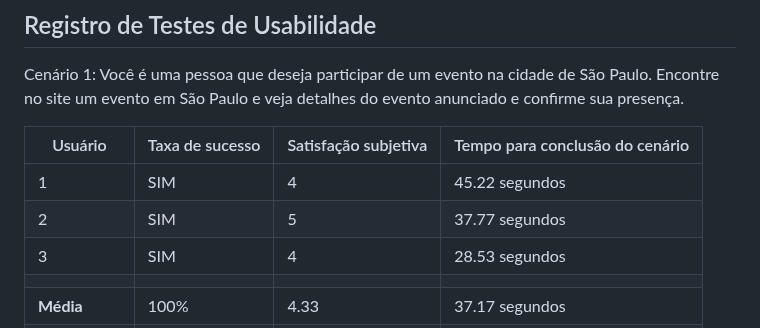
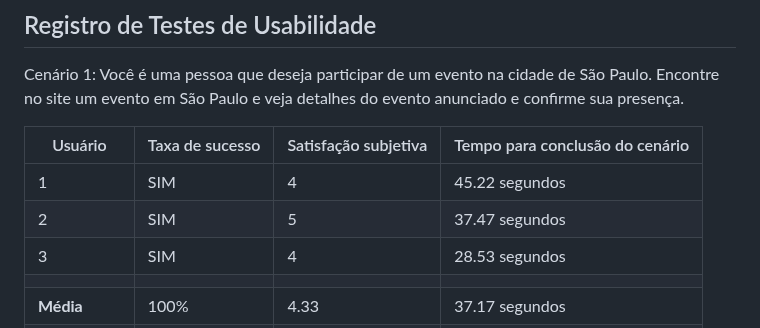
Before and after one commit to ICEI-PUC-Minas-PMV-SI/pmv-si-2024-1-pe1-t1-nafaixa, a Markdown page: docs/tests.md, the part around the change. GitHub-like rendering.

```diff
--- a/docs/tests.md
+++ b/docs/tests.md
@@ -266,7 +266,7 @@ Cenário 1: Você é uma pessoa que deseja participar de um evento na cidade de
 | Usuário | Taxa de sucesso | Satisfação subjetiva | Tempo para conclusão do cenário |
 |---------|-----------------|----------------------|---------------------------------|
 | 1       | SIM             | 4                    | 45.22 segundos                  |
-| 2       | SIM             | 5                    | 37.77 segundos                  |
+| 2       | SIM             | 5                    | 37.47 segundos                  |
 | 3       | SIM             | 4                    | 28.53 segundos                  |
 |  |  |  |  |
 | **Média**     | 100%           | 4.33                | 37.17 segundos                           |
```
